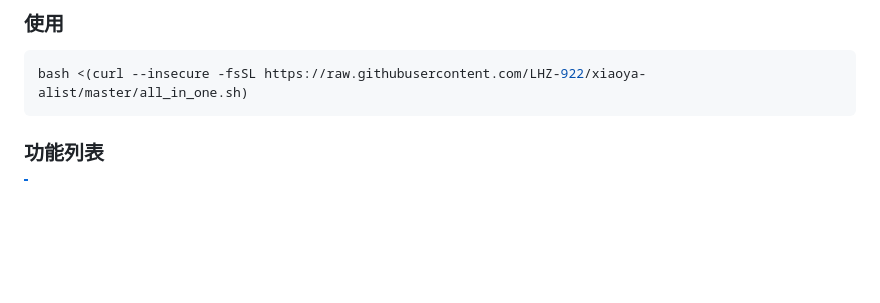
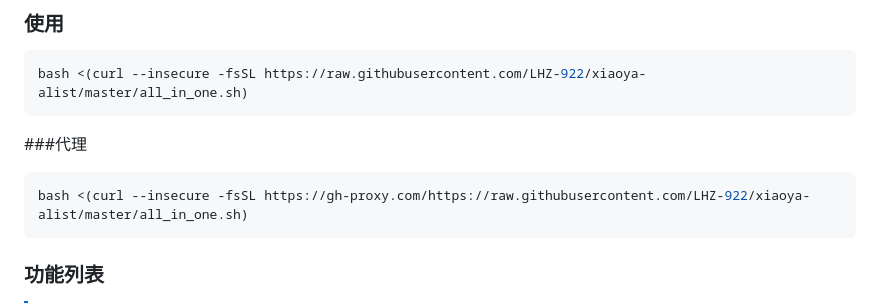
Before and after one commit to LHZ-922/xiaoya-alist, a Markdown page: README.md, the part around the change. Rendered like a GitHub page; blank space fills up the shorter version.

````diff
--- a/README.md
+++ b/README.md
@@ -30,6 +30,11 @@
 
 ```shell
 bash <(curl --insecure -fsSL https://raw.githubusercontent.com/LHZ-922/xiaoya-alist/master/all_in_one.sh)
+```
+
+###代理
+```shell
+bash <(curl --insecure -fsSL https://gh-proxy.com/https://raw.githubusercontent.com/LHZ-922/xiaoya-alist/master/all_in_one.sh)
 ```
 
 ### 功能列表
````
